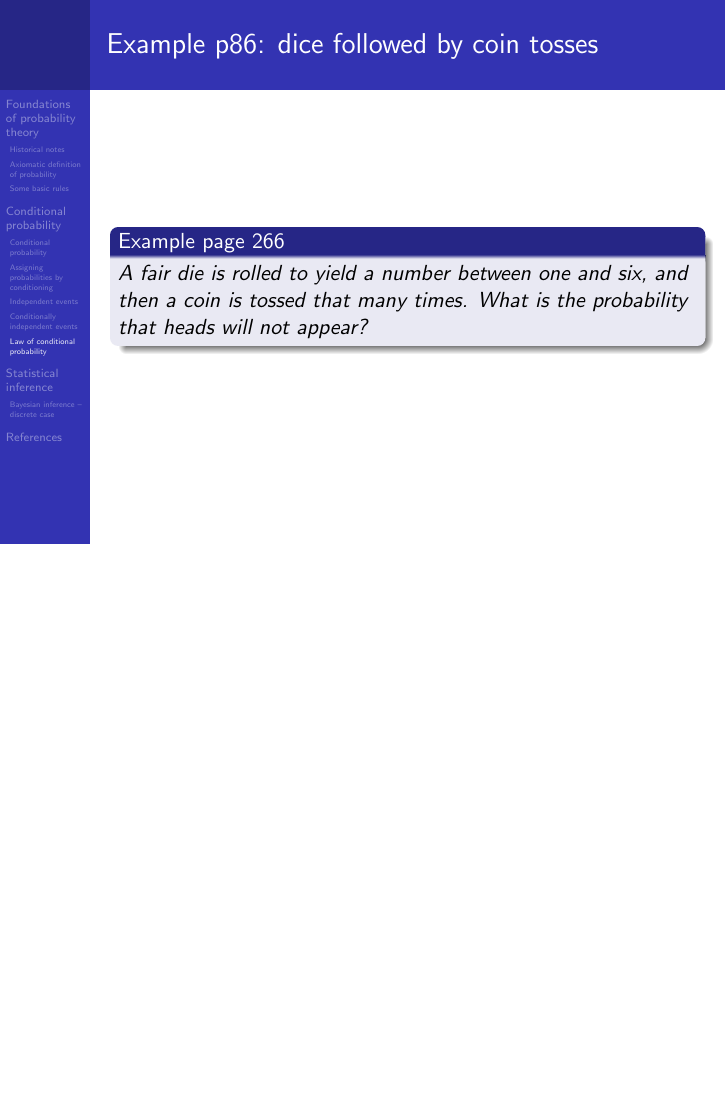
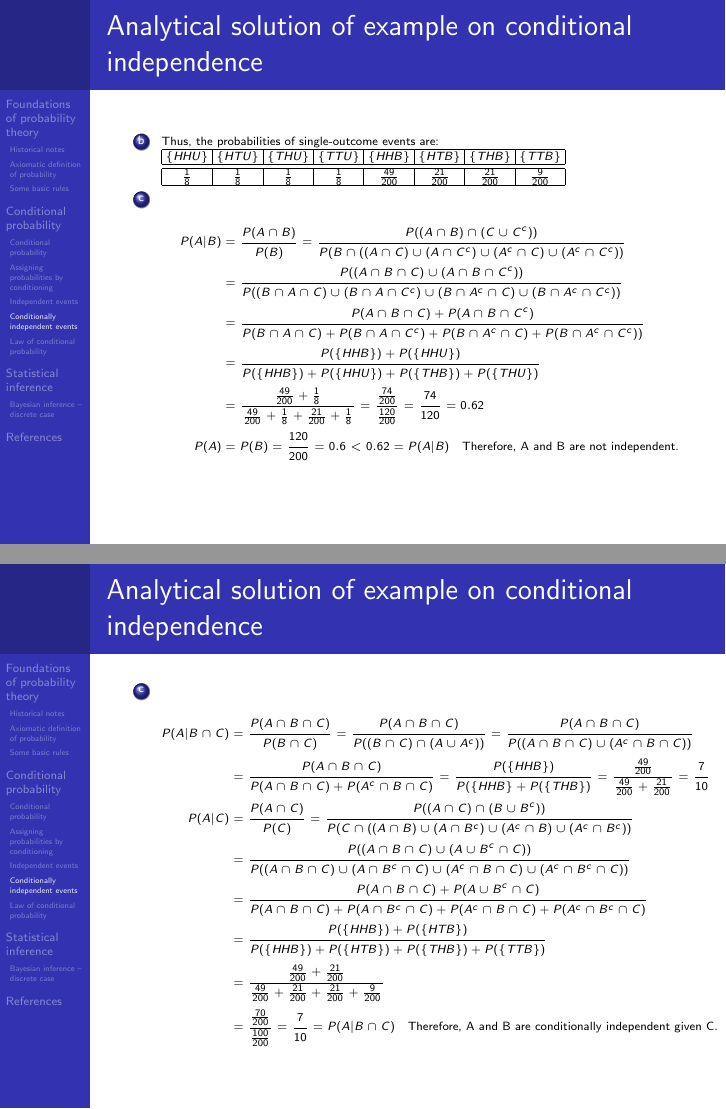
Before and after one commit to joacorapela/gcnuBridging2023, LaTeX slides (probability/lectures/2_foundations/foundations.tex, which reads probability/lectures/2_foundations/foundations_content.tex): page 97 of 114 before the commit and pages 97 and 98 of 116 after it, the two joined at a grey line, the shorter picture padded with empty space. Compiled offline with pdfLaTeX.

Commit message:
Finished conditional independence section [skip ci]

```diff
--- a/probability/lectures/2_foundations/foundations_content.tex
+++ b/probability/lectures/2_foundations/foundations_content.tex
@@ -1292,6 +1293,11 @@ with $W\in\{A,B,C,D\}$.
 
     \scriptsize
     \begin{manualProbExample}{tossing a possibly unfair coin}
+
+        Let's assign probabilities to the events above and verify the claims
+        that (a) events $A$ and $B$ are dependent (i.e., $P(A|B)>P(A)$) and
+        that (b) events $A$ and $B$ are conditionally independent given event
+        $C$ (i.e., $P(A|B\cap C)=P(A|B)$).
 
         \begin{enumerate}[a]
 
@@ -1427,6 +1432,74 @@ with $W\in\{A,B,C,D\}$.
 
 \end{frame}
 
+\begin{frame}
+    \frametitle{Analytical solution of example on conditional independence}
+
+    \tiny
+    \begin{enumerate}[a]
+
+        \conti
+        \item
+            Thus, the probabilities of single-outcome events are:
+
+            \setlength{\tabcolsep}{2pt}
+            \begin{tabular}{|c|c|c|c|c|c|c|c|}
+                \hline
+                $\{HHU\}$ & $\{HTU\}$ & $\{THU\}$ & $\{TTU\}$ & $\{HHB\}$ & $\{HTB\}$ & $\{THB\}$ & $\{TTB\}$\\
+                \hline\hline
+                $\frac{1}{8}$ & $\frac{1}{8}$ & $\frac{1}{8}$ & $\frac{1}{8}$ & $\frac{49}{200}$ & $\frac{21}{200}$ & $\frac{21}{200}$ & $\frac{9}{200}$\\
+                \hline
+            \end{tabular}
+
+        \item
+            \begin{align*}
+                P(A|B)&=\frac{P(A\cap B)}{P(B)}=
+                \frac{P((A\cap B)\cap (C\cup C^c))}{P(B\cap ((A\cap C)\cup (A\cap C^c)\cup (A^c\cap C)\cup (A^c\cap C^c))}\\
+                &=\frac{P((A\cap B\cap C)\cup (A\cap B\cap C^c))}{P((B\cap A\cap C)\cup (B\cap A\cap C^c)\cup (B\cap A^c\cap C)\cup (B\cap A^c\cap C^c))}\\
+                &=\frac{P(A\cap B\cap C)+P(A\cap B\cap C^c)}{P(B\cap A\cap C)+P(B\cap A\cap C^c)+P(B\cap A^c\cap C)+P(B\cap A^c\cap C^c))}\\
+                &=\frac{P(\{HHB\})+P(\{HHU\})}{P(\{HHB\})+P(\{HHU\})+P(\{THB\})+P(\{THU\})}\\
+                &=\frac{\frac{49}{200}+\frac{1}{8}}{\frac{49}{200}+\frac{1}{8}+\frac{21}{200}+\frac{1}{8}}=\frac{\frac{74}{200}}{\frac{120}{200}}=\frac{74}{120}=0.62\\
+                P(A)&=P(B)=\frac{120}{200}=0.6<0.62=P(A|B)\quad\text{Therefore, A and B are not independent.}
+            \end{align*}
+            \seti
+    \end{enumerate}
+    \normalsize
+
+\end{frame}
+
+\begin{frame}
+    \frametitle{Analytical solution of example on conditional independence}
+
+    \tiny
+    \begin{enumerate}[a]
+
+        \keepi
+        \item
+            \begin{align*}
+                P(A|B\cap C)&=\frac{P(A\cap B\cap C)}{P(B\cap C)}=
+                \frac{P(A\cap B\cap C)}{P((B\cap C)\cap (A\cup A^c))}=
+                \frac{P(A\cap B\cap C)}{P((A\cap B\cap C)\cup (A^c\cap B\cap
+                C))}\\
+                &=\frac{P(A\cap B\cap C)}{P(A\cap B\cap C)+P(A^c\cap B\cap C)}=
+                \frac{P(\{HHB\})}{P(\{HHB\}+P(\{THB\})}=\frac{\frac{49}{200}}{\frac{49}{200}+\frac{21}{200}}=\frac{7}{10}\\
+                P(A|C)&=\frac{P(A\cap C)}{P(C)}=\frac{P((A\cap C)\cap (B\cup
+                B^c))}{P(C\cap ((A\cap B)\cup (A\cap B^c)\cup (A^c\cap B)\cup
+                (A^c\cap B^c))}\\
+                &=\frac{P((A\cap B\cap C)\cup (A\cup B^c\cap C))}{P((A\cap
+                B\cap C)\cup (A\cap B^c\cap C)\cup (A^c\cap B\cap C)\cup
+                (A^c\cap B^c\cap C))}\\
+                &=\frac{P(A\cap B\cap C)+P(A\cup B^c\cap C)}{P(A\cap
+                B\cap C)+P(A\cap B^c\cap C)+P(A^c\cap B\cap C)+P(A^c\cap B^c\cap C)}\\
+                &=\frac{P(\{HHB\})+P(\{HTB\})}{P(\{HHB\})+P(\{HTB\})+P(\{THB\})+P(\{TTB\})}\\
+                &=\frac{\frac{49}{200}+\frac{21}{200}}{\frac{49}{200}+\frac{21}{200}+\frac{21}{200}+\frac{9}{200}}\\
+                &=\frac{\frac{70}{200}}{\frac{100}{200}}=\frac{7}{10}=P(A|B\cap
+                C)\quad\text{Therefore, A and B are conditionally independent given C.}
+            \end{align*}
+    \end{enumerate}
+    \normalsize
+
+\end{frame}
+
 \subsection{Law of conditional probability}
 
 \begin{frame}
```
Also changed, not shown: probability/lectures/2_foundations/foundations.pdf, probability/lectures/2_foundations/foundations_content.tex (21 more changed lines).
